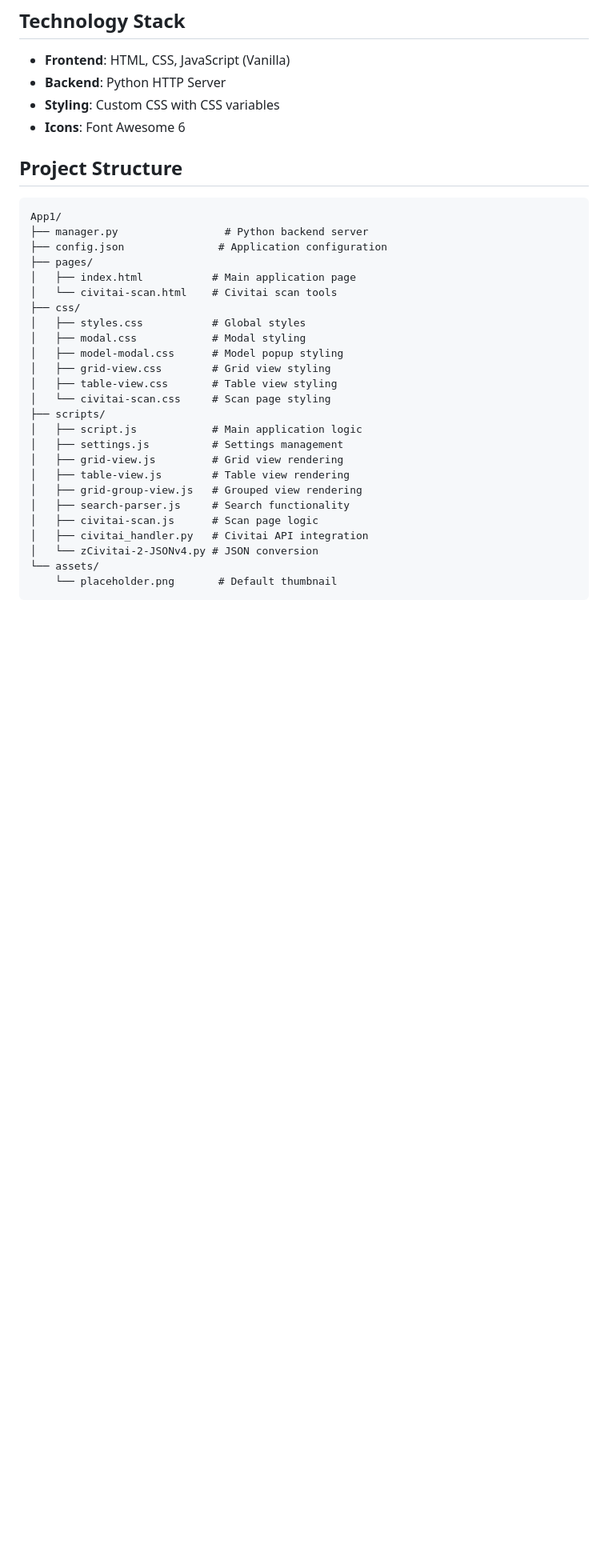
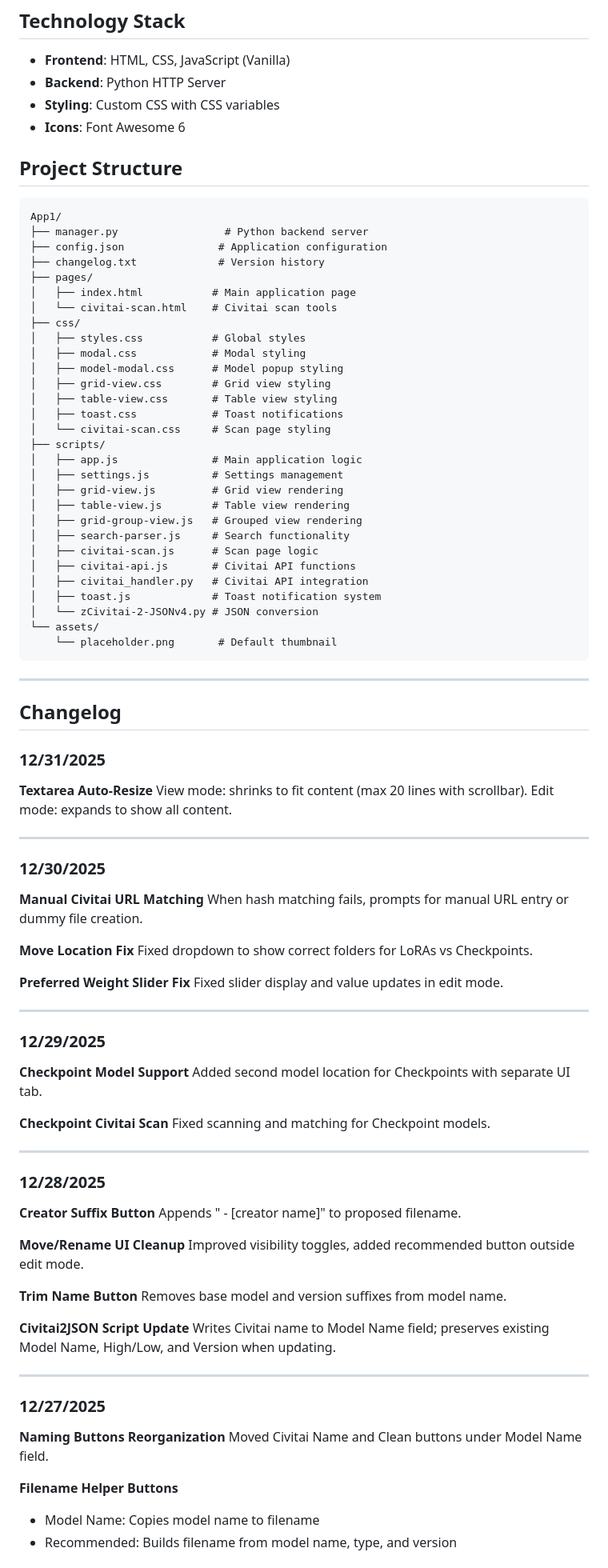
Before and after one commit to MrKuenning/Lora-Model-Manager, a Markdown page: README.md, the part around the change printed below. Shown: that part at 80% size. GitHub-like rendering; blank space fills up the shorter version.

Commit message:
feat: add Checkpoint model support, enhance model metadata and filename tools, improve Civitai integration, and include a changelog.

````diff
--- a/README.md
+++ b/README.md
@@ -231,6 +280,7 @@ Adds WAN Video model suffix to filename:
 App1/
 ├── manager.py                 # Python backend server
 ├── config.json               # Application configuration
+├── changelog.txt             # Version history
 ├── pages/
 │   ├── index.html           # Main application page
 │   └── civitai-scan.html    # Civitai scan tools
@@ -240,17 +290,81 @@ App1/
 │   ├── model-modal.css      # Model popup styling
 │   ├── grid-view.css        # Grid view styling
 │   ├── table-view.css       # Table view styling
+│   ├── toast.css            # Toast notifications
 │   └── civitai-scan.css     # Scan page styling
 ├── scripts/
-│   ├── script.js            # Main application logic
+│   ├── app.js               # Main application logic
 │   ├── settings.js          # Settings management
 │   ├── grid-view.js         # Grid view rendering
 │   ├── table-view.js        # Table view rendering
 │   ├── grid-group-view.js   # Grouped view rendering
 │   ├── search-parser.js     # Search functionality
 │   ├── civitai-scan.js      # Scan page logic
+│   ├── civitai-api.js       # Civitai API functions
 │   ├── civitai_handler.py   # Civitai API integration
+│   ├── toast.js             # Toast notification system
 │   └── zCivitai-2-JSONv4.py # JSON conversion
 └── assets/
     └── placeholder.png       # Default thumbnail
 ```
+
+---
+
+## Changelog
+
+### 12/31/2025
+
+**Textarea Auto-Resize**
+View mode: shrinks to fit content (max 20 lines with scrollbar).
+Edit mode: expands to show all content.
+
+---
+
+### 12/30/2025
+
+**Manual Civitai URL Matching**
+When hash matching fails, prompts for manual URL entry or dummy file creation.
+
+**Move Location Fix**
+Fixed dropdown to show correct folders for LoRAs vs Checkpoints.
+
+**Preferred Weight Slider Fix**
+Fixed slider display and value updates in edit mode.
+
+---
+
+### 12/29/2025
+
+**Checkpoint Model Support**
+Added second model location for Checkpoints with separate UI tab.
+
+**Checkpoint Civitai Scan**
+Fixed scanning and matching for Checkpoint models.
+
+---
+
+### 12/28/2025
+
+**Creator Suffix Button**
+Appends " - [creator name]" to proposed filename.
+
+**Move/Rename UI Cleanup**
+Improved visibility toggles, added recommended button outside edit mode.
+
+**Trim Name Button**
+Removes base model and version suffixes from model name.
+
+**Civitai2JSON Script Update**
+Writes Civitai name to Model Name field; preserves existing Model Name, High/Low, and Version when updating.
+
+---
+
+### 12/27/2025
+
+**Naming Buttons Reorganization**
+Moved Civitai Name and Clean buttons under Model Name field.
+
+**Filename Helper Buttons**
+- Model Name: Copies model name to filename
+- Recommended: Builds filename from model name, type, and version
+
````
Also changed, not shown: other parts of README.md (+123 -20 lines).
